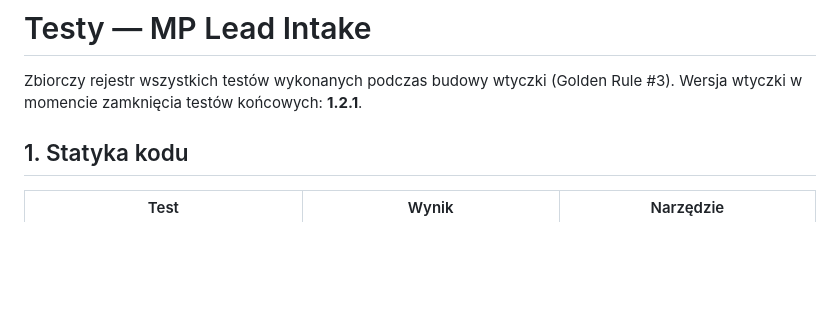
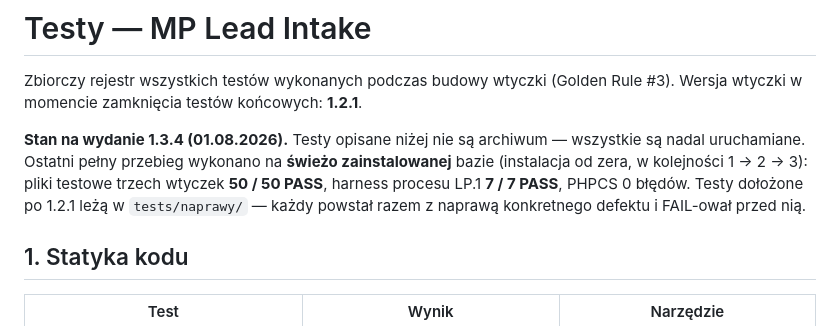
Before and after one commit to krzysiek2115op/egzamin-koncowy, a Markdown page: mp-lead-intake/docs/TESTY.md, the part around the change. Drawn GitHub-style; blank space fills up the shorter version.

```diff
--- a/mp-lead-intake/docs/TESTY.md
+++ b/mp-lead-intake/docs/TESTY.md
@@ -2,6 +2,13 @@
 
 Zbiorczy rejestr wszystkich testów wykonanych podczas budowy wtyczki (Golden Rule #3).
 Wersja wtyczki w momencie zamknięcia testów końcowych: **1.2.1**.
+
+**Stan na wydanie 1.3.4 (01.08.2026).** Testy opisane niżej nie są archiwum —
+wszystkie są nadal uruchamiane. Ostatni pełny przebieg wykonano na **świeżo
+zainstalowanej** bazie (instalacja od zera, w kolejności 1 → 2 → 3): pliki
+testowe trzech wtyczek **50 / 50 PASS**, harness procesu LP.1 **7 / 7 PASS**,
+PHPCS 0 błędów. Testy dołożone po 1.2.1 leżą w `tests/naprawy/` — każdy powstał
+razem z naprawą konkretnego defektu i FAIL-ował przed nią.
 
 ## 1. Statyka kodu
 
```
Also changed, not shown: mp-offer-builder/docs/TESTY.md (+9 -0 lines), mp-sales-workflow/docs/TESTY.md (+22 -3 lines).
